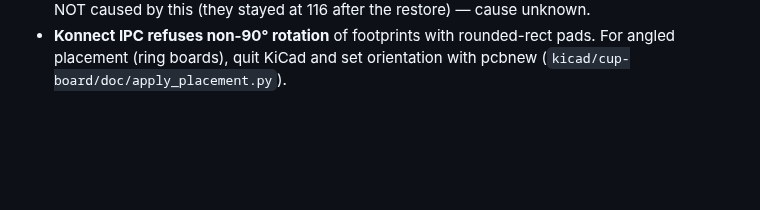
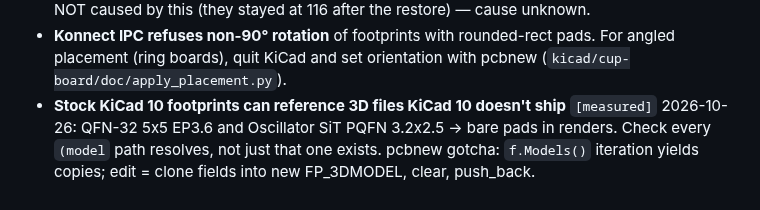
Before and after one commit to pb-aero/lima, a Markdown page: .agent/MEMORY.md, the part around the change. Rendered like a GitHub page; blank space fills up the shorter version.

```diff
--- a/.agent/MEMORY.md
+++ b/.agent/MEMORY.md
@@ -1166,3 +1166,6 @@ time. And Triad pinouts are drawn, not text: render the page and read it as an i
   The `lib_footprint_mismatch` warnings are NOT caused by this (they stayed at 116 after the restore) — cause unknown.
 - **Konnect IPC refuses non-90° rotation** of footprints with rounded-rect pads. For angled placement (ring boards),
   quit KiCad and set orientation with pcbnew (`kicad/cup-board/doc/apply_placement.py`).
+- **Stock KiCad 10 footprints can reference 3D files KiCad 10 doesn't ship** `[measured]` 2026-10-26: QFN-32 5x5 EP3.6
+  and Oscillator SiT PQFN 3.2x2.5 -> bare pads in renders. Check every `(model` path resolves, not just that one exists.
+  pcbnew gotcha: `f.Models()` iteration yields copies; edit = clone fields into new FP_3DMODEL, clear, push_back.
```
Also changed, not shown: .agent/status.md (+3 -0 lines).
